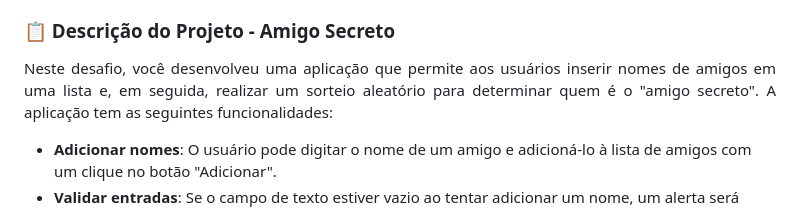
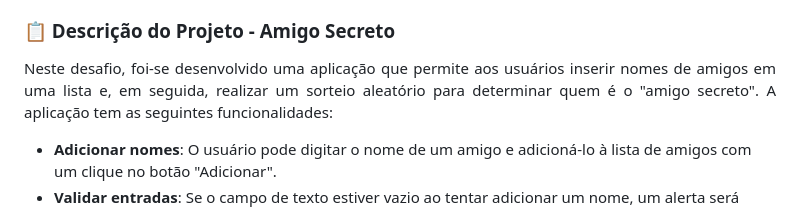
Before and after one commit to 1LeoAlves/ChallengeAmigoSecretoONE, a Markdown page: README.md, the part around the change. Drawn GitHub-style.

Commit message:
Update README.md V5

```diff
--- a/README.md
+++ b/README.md
@@ -46,7 +46,7 @@
 <h3 align="left">📋 Descrição do Projeto - Amigo Secreto</h3>
 
 <p align="justify">
-  Neste desafio, você desenvolveu uma aplicação que permite aos usuários inserir nomes de amigos em uma lista e, em seguida, realizar um sorteio aleatório para determinar quem é o "amigo secreto".
+  Neste desafio, foi-se desenvolvido uma aplicação que permite aos usuários inserir nomes de amigos em uma lista e, em seguida, realizar um sorteio aleatório para determinar quem é o "amigo secreto".
   A aplicação tem as seguintes funcionalidades:
 </p>
 
```
